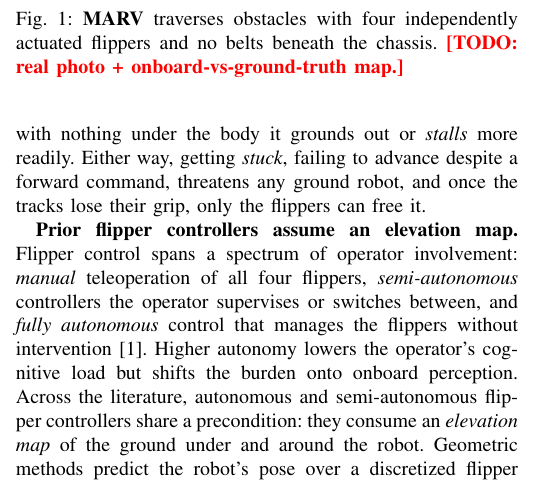
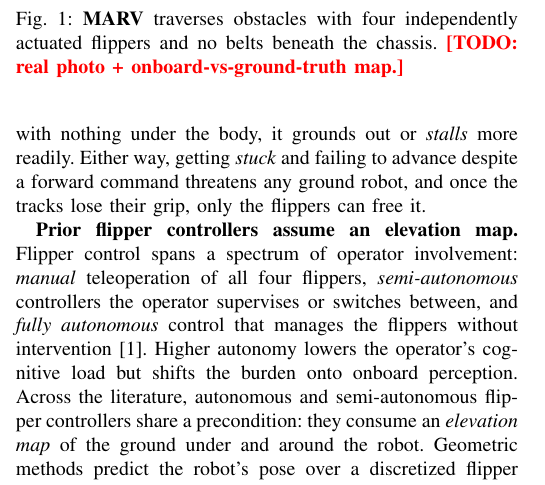
Before and after one commit to Dereen/sas_paper, a LaTeX paper (root.tex, which reads 01_intro.tex): part of one column of page 1 of 7, cut so that both start at the same text. Compiled offline with pdfLaTeX.

Commit message:
Updates from Overleaf

```diff
--- a/01_intro.tex
+++ b/01_intro.tex
@@ -14,10 +14,9 @@ would otherwise shake it~\cite{cihala2025,azayev2022,xu2024}.
 Two flipper layouts are common. The \emph{six-track} design keeps a main driven track on
 each side of the robot's chassis and adds four smaller flippers used only to climb and stabilize, with the main tracks driving the robot. The \emph{four-track}
 design (Fig.~\ref{fig:robot}) drops the main tracks and drives four larger flippers
-alone~\cite{rocha2023}. While this configuration is lighter and more maneuverable, with nothing under the body it
-grounds out or \emph{stalls} more readily. Either way, getting \emph{stuck}, failing
-to advance despite a forward command, threatens any ground robot, and once the tracks lose
-their grip, only the flippers can free it.
+alone~\cite{rocha2023}. While this configuration is lighter and more maneuverable, with nothing under the body, it
+grounds out or \emph{stalls} more readily. Either way, getting \emph{stuck} and failing
+to advance despite a forward command threatens any ground robot, and once the tracks lose their grip, only the flippers can free it.
 
 \begin{figure}[t]
   \centering
```
Also changed, not shown: 02_related_work.tex (+1 -3 lines), 04_experiments.tex (+2 -5 lines).
